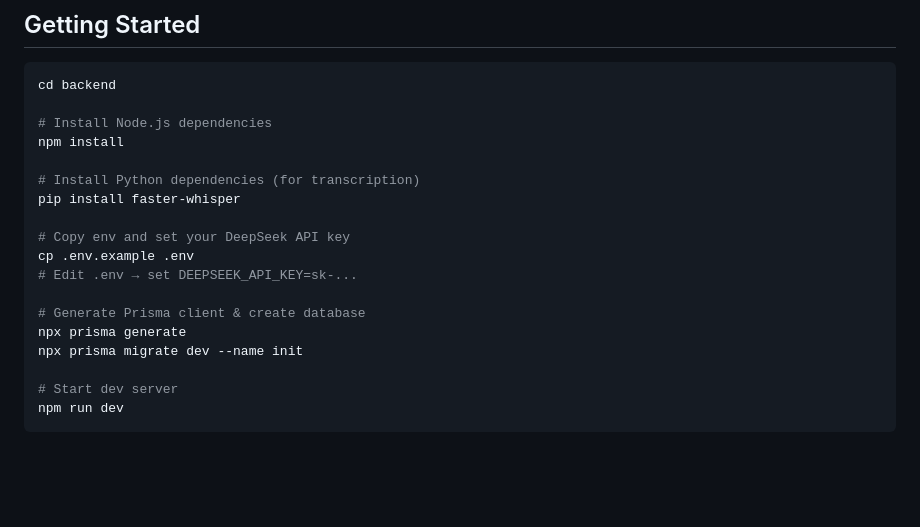
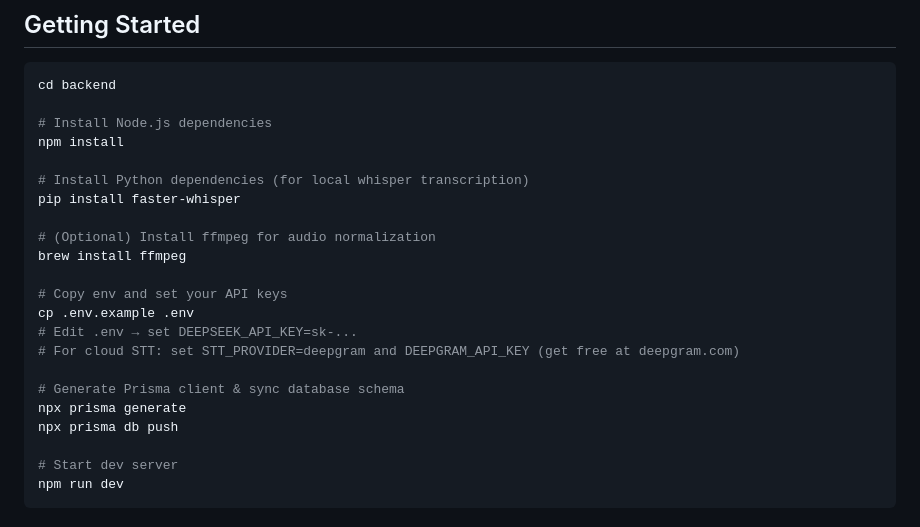
Before and after one commit to aileenzhao-dsart01/Meeting-Assistant, a Markdown page: CLAUDE.md, the part around one of its changes. Drawn GitHub-style; blank space fills up the shorter version.

```diff
--- a/CLAUDE.md
+++ b/CLAUDE.md
@@ -49,16 +49,20 @@ cd backend
 # Install Node.js dependencies
 npm install
 
-# Install Python dependencies (for transcription)
+# Install Python dependencies (for local whisper transcription)
 pip install faster-whisper
 
-# Copy env and set your DeepSeek API key
+# (Optional) Install ffmpeg for audio normalization
+brew install ffmpeg
+
+# Copy env and set your API keys
 cp .env.example .env
 # Edit .env → set DEEPSEEK_API_KEY=sk-...
+# For cloud STT: set STT_PROVIDER=deepgram and DEEPGRAM_API_KEY (get free at deepgram.com)
 
-# Generate Prisma client & create database
+# Generate Prisma client & sync database schema
 npx prisma generate
-npx prisma migrate dev --name init
+npx prisma db push
 
 # Start dev server
 npm run dev
```
Also changed, not shown: other parts of CLAUDE.md (+45 -17 lines).
